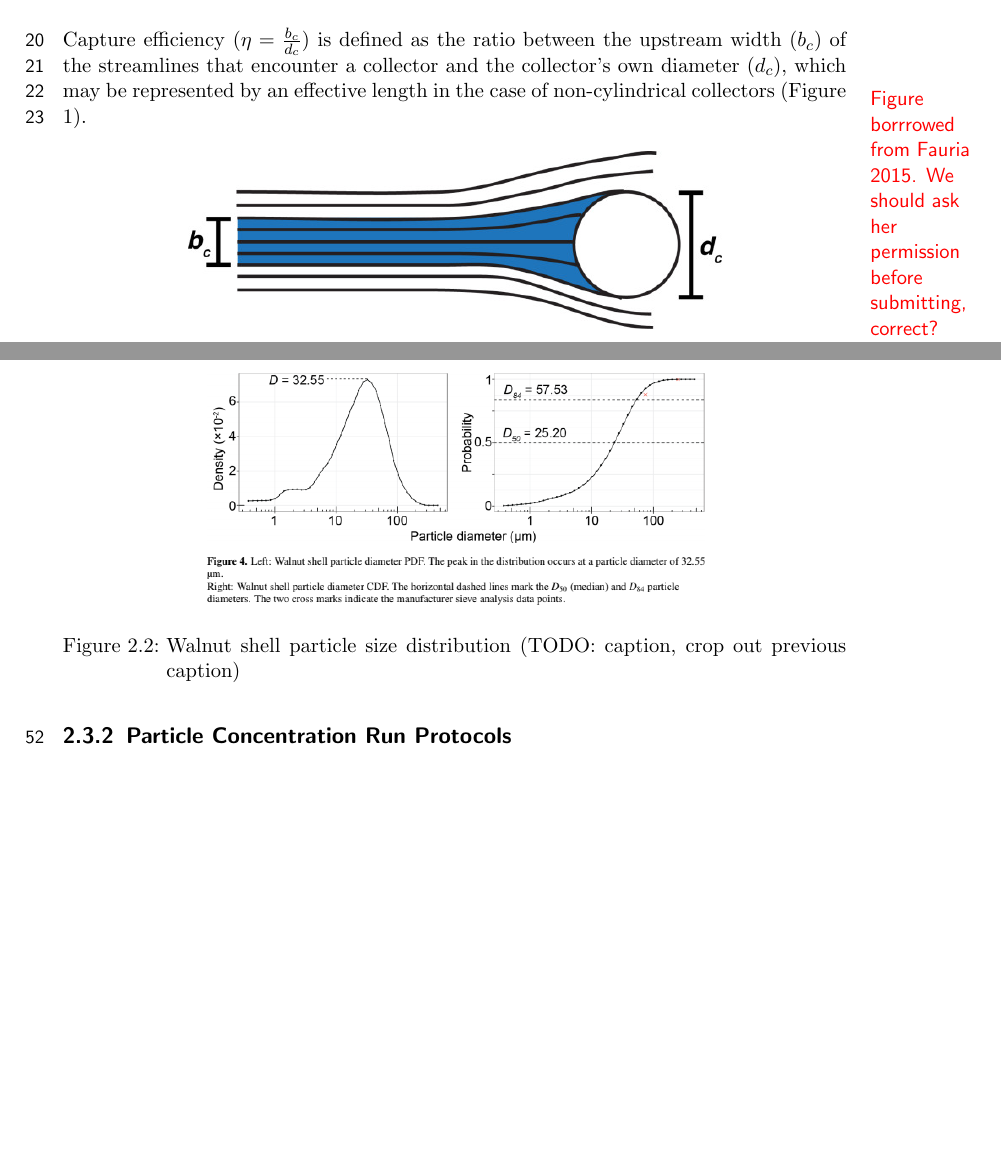
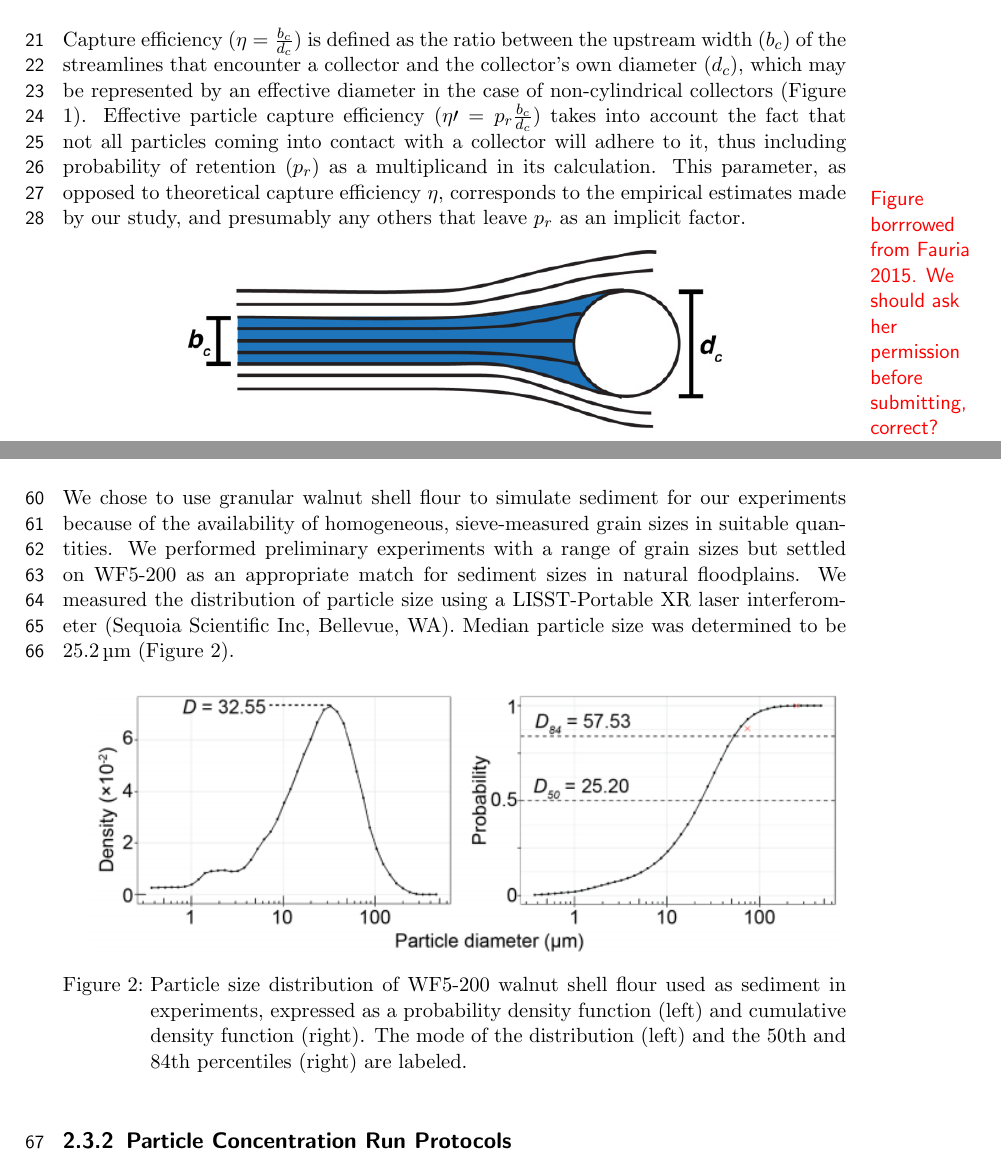
Before and after one commit to jmwingenroth/wingenroth-et-al-2021, a LaTeX document (drafts/outline.tex): two parts of pages 3 and 5 of 8, joined at a grey line, cut so that both start at the same text, the shorter picture padded with empty space. Compiled offline with pdfLaTeX.

Commit message:
slowly but surely! methods  section

```diff
--- a/drafts/outline.tex
+++ b/drafts/outline.tex
@@ -1,6 +1,11 @@
 % This file should be compiled as such: PdfLatex -> Bibtex -> PdfLatex (x2)
 
 \documentclass[parskip=full-]{scrreprt}
+
+\KOMAoptions{numbers=noendperiod}
+
+\usepackage{chngcntr}
+\counterwithout{figure}{chapter}
 
 \usepackage[utf8]{inputenc}
 
@@ -12,6 +17,7 @@
 \usepackage{outlines}
 \usepackage{xcolor}
 \usepackage{geometry}
+\usepackage{siunitx}
 
 \usepackage{marginnote}
 \renewcommand*{\marginfont}{\color{red}\sffamily}
@@ -27,7 +33,7 @@
 
 \author{Jordan Wingenroth, Candace Yee, Justin Nghiem, and Laurel Larsen}
 
-\title{Effective collector efficiency of sparse and dense arrays of cylindrical collectors in transitional turbulence}
+\title{Effective collector efficiency of sparse and dense arrays of emergent cylindrical collectors in laminar-turbulent transitional flows}
 
 \begin{document}
 
@@ -43,7 +49,7 @@ TODO
 
 In this study, we focus on direct interception of suspended particles by submerged vegetation. Direct interception is the adhesion of particles traveling along streamlines to the surfaces of collectors (e.g., plants). This is just one of several fluid dynamics mechanisms that act on suspended particles. Others include gravitational settling, inertial impaction, and diffusional deposition. Gravitational settling is the process of particles denser than water being drawn towards and coming to rest on the channel bottom. Inertial impaction and diffusional deposition are other means by which suspended particles can adhere to collectors. Inertial impaction occurs when particles possess momentum relative to streamlines, and diffusional deposition arises due to some combination of turbulence and Brownian motion.
 
-Capture efficiency ($\eta=\frac{b_c}{d_c}$) is defined as the ratio between the upstream width ($b_c$) of the streamlines that encounter a collector and the collector's own diameter (\(d_c\)), which may be represented by an effective length in the case of non-cylindrical collectors (Figure 1).
+Capture efficiency ($\eta=\frac{b_c}{d_c}$) is defined as the ratio between the upstream width ($b_c$) of the streamlines that encounter a collector and the collector's own diameter (\(d_c\)), which may be represented by an effective diameter in the case of non-cylindrical collectors (Figure 1). Effective particle capture efficiency (\(\eta\prime=p_r\frac{b_c}{d_c}\)) takes into account the fact that not all particles coming into contact with a collector will adhere to it, thus including probability of retention (\(p_r\)) as a multiplicand in its calculation. This parameter, as opposed to theoretical capture efficiency $\eta$, corresponds to the empirical estimates made by our study, and presumably any others that leave $p_r$ as an implicit factor.
 
 \begin{figure}[htbp]
 \includegraphics[width=10cm]{fauria particle capture efficiency diagram.jpg}
@@ -65,3 +71,6 @@ Our experiment was conducted in a recirculating flume. Water was propelled by an
 
 TODO: Flume floorplan figure
 
+We used wooden dowels as collector stems, which were installed in a removable array that filled a recessed well in the bottom of the rectangular channel. The perforated top of the array was covered with aluminum foil, and the gap between the array and the upstream edge of the well was covered with an attached, flat, rectangular piece of aluminum in order to avoid irregularities in the channel's cross-section. Holes measuring approximately 2.5 cm in diameter were drilled in the array to hold the sediment traps.
+
+We chose to use granular walnut shell flour to simulate sediment for our experiments because of the availability of homogeneous, sieve-measured grain sizes in suitable quantities. We performed preliminary experiments with a range of grain sizes but settled on WF5-200 as an appropriate match for sediment sizes in natural floodplains. We measured the distribution of particle size using a LISST-Portable XR laser interferometer (Sequoia Scientific Inc, Bellevue, WA). Median particle size was determined to be \SI{25.2}{\micro\metre} (Figure 2).
@@ -69,8 +77,8 @@ We installed collectors in a removable array which was installed to fill a reces
 
 \begin{figure}[htbp]
-\includegraphics[width=10cm]{wf5-200sizedist.png}
+\includegraphics[width=15cm,trim = {0 3cm 0 0},clip]{wf5-200sizedist.png}
 \centering
-\caption{Walnut shell particle size distribution (TODO: caption, crop out previous caption)}
+\caption{Particle size distribution of WF5-200 walnut shell flour used as sediment in experiments, expressed as a probability density function (left) and cumulative density function (right). The mode of the distribution (left) and the 50th and 84th percentiles (right) are labeled.}
 \end{figure}
 
 \subsection{Particle Concentration Run Protocols}
```
Also changed, not shown: drafts/outline.tex (5 more changed lines).
